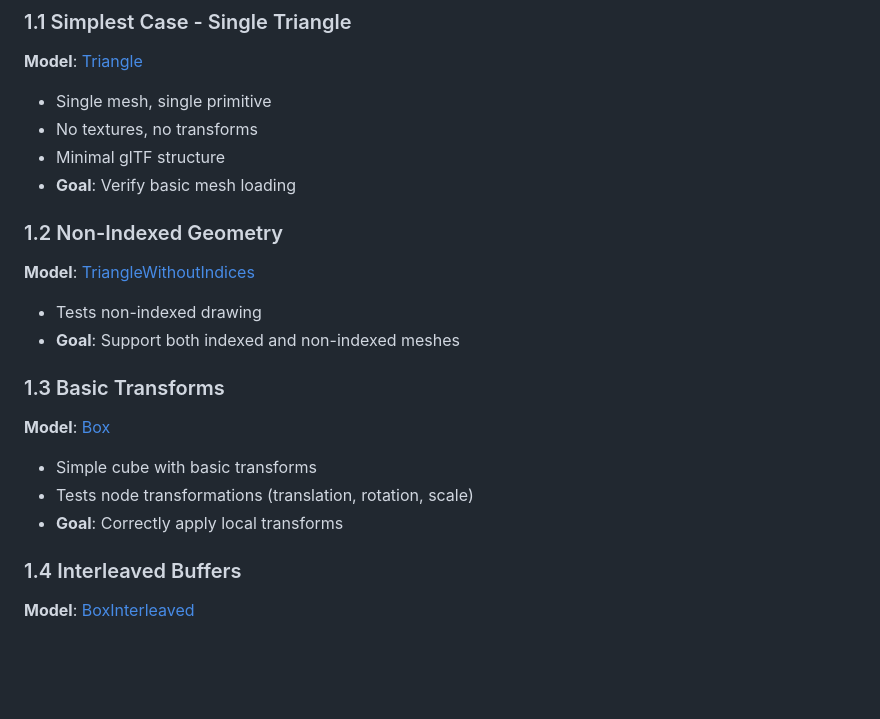
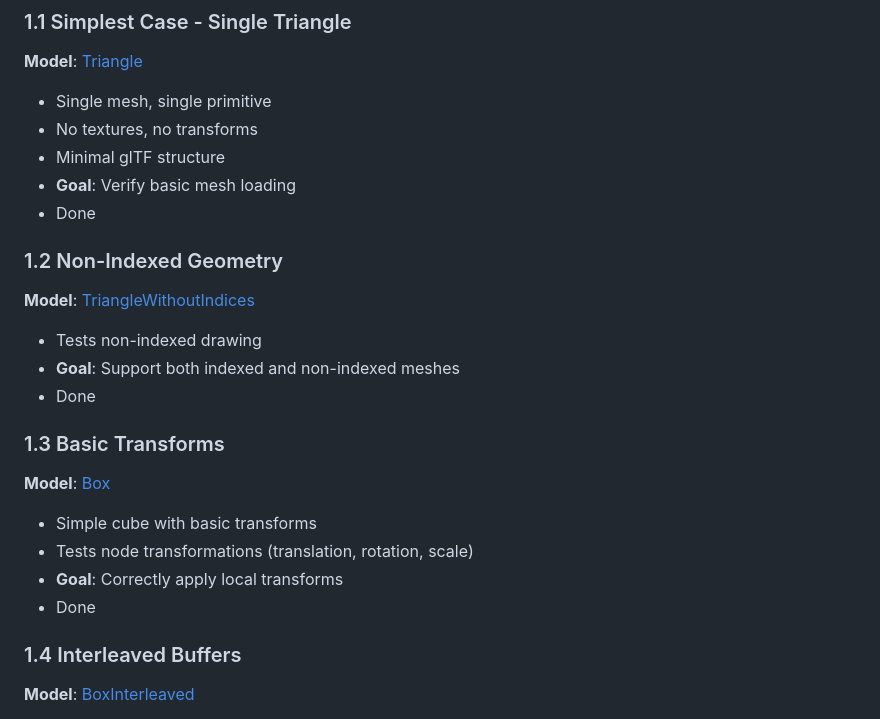
Before and after one commit to fazil47/wgpu-renderer, a Markdown page: docs/GLTF_COMPATIBILITY_PLAN.md, the part around the change. Drawn GitHub-style; blank space fills up the shorter version.

Commit message:
chore: Update GLTF compatibility doc

```diff
--- a/docs/GLTF_COMPATIBILITY_PLAN.md
+++ b/docs/GLTF_COMPATIBILITY_PLAN.md
@@ -15,17 +15,20 @@ All models from [Khronos glTF Sample Assets](https://github.com/KhronosGroup/glT
 - No textures, no transforms
 - Minimal glTF structure
 - **Goal**: Verify basic mesh loading
+- Done
 
 ### 1.2 Non-Indexed Geometry
 **Model**: [TriangleWithoutIndices](https://github.com/KhronosGroup/glTF-Sample-Assets/tree/main/Models/TriangleWithoutIndices)
 - Tests non-indexed drawing
 - **Goal**: Support both indexed and non-indexed meshes
+- Done
 
 ### 1.3 Basic Transforms
 **Model**: [Box](https://github.com/KhronosGroup/glTF-Sample-Assets/tree/main/Models/Box)
 - Simple cube with basic transforms
 - Tests node transformations (translation, rotation, scale)
 - **Goal**: Correctly apply local transforms
+- Done
 
 ### 1.4 Interleaved Buffers
 **Model**: [BoxInterleaved](https://github.com/KhronosGroup/glTF-Sample-Assets/tree/main/Models/BoxInterleaved)
```
